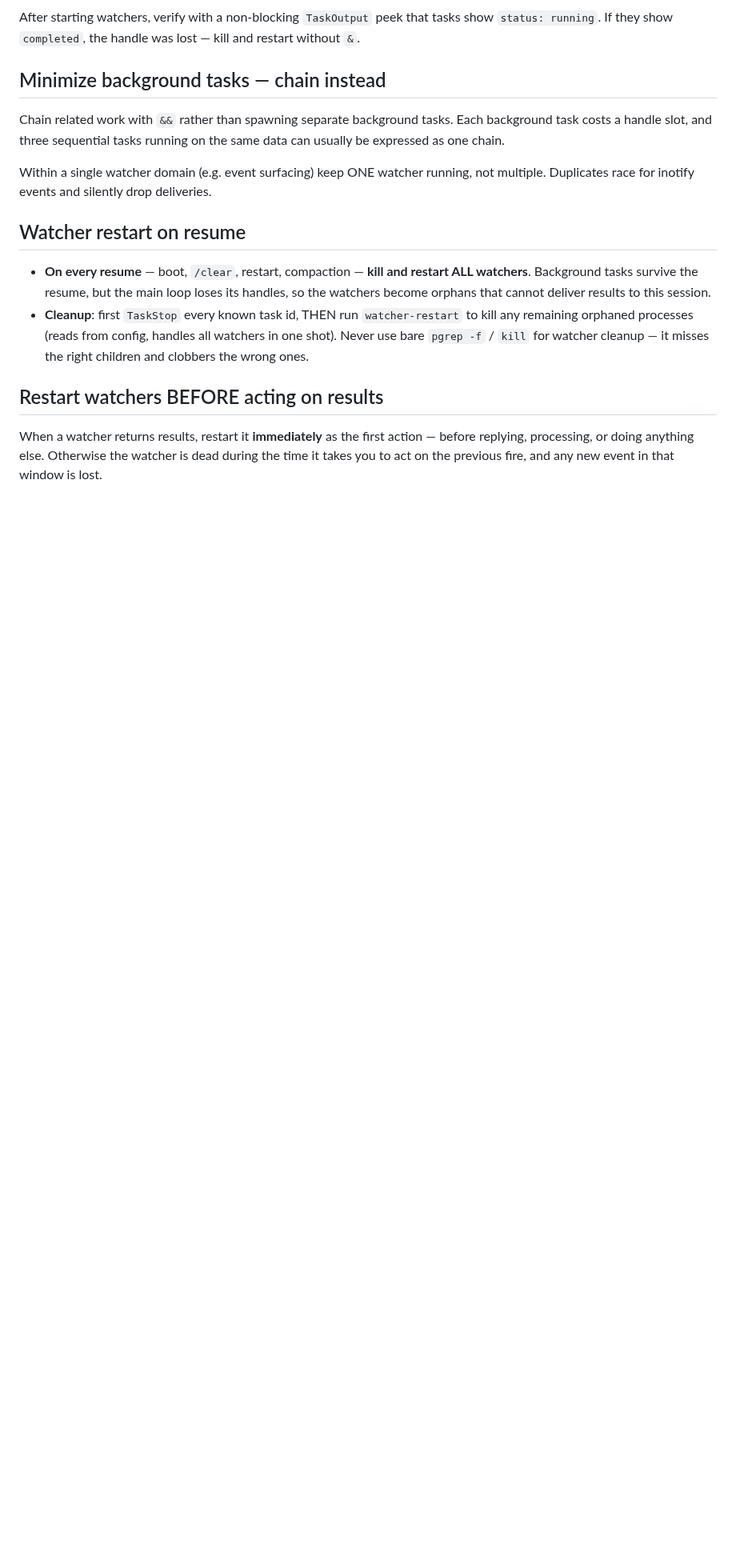
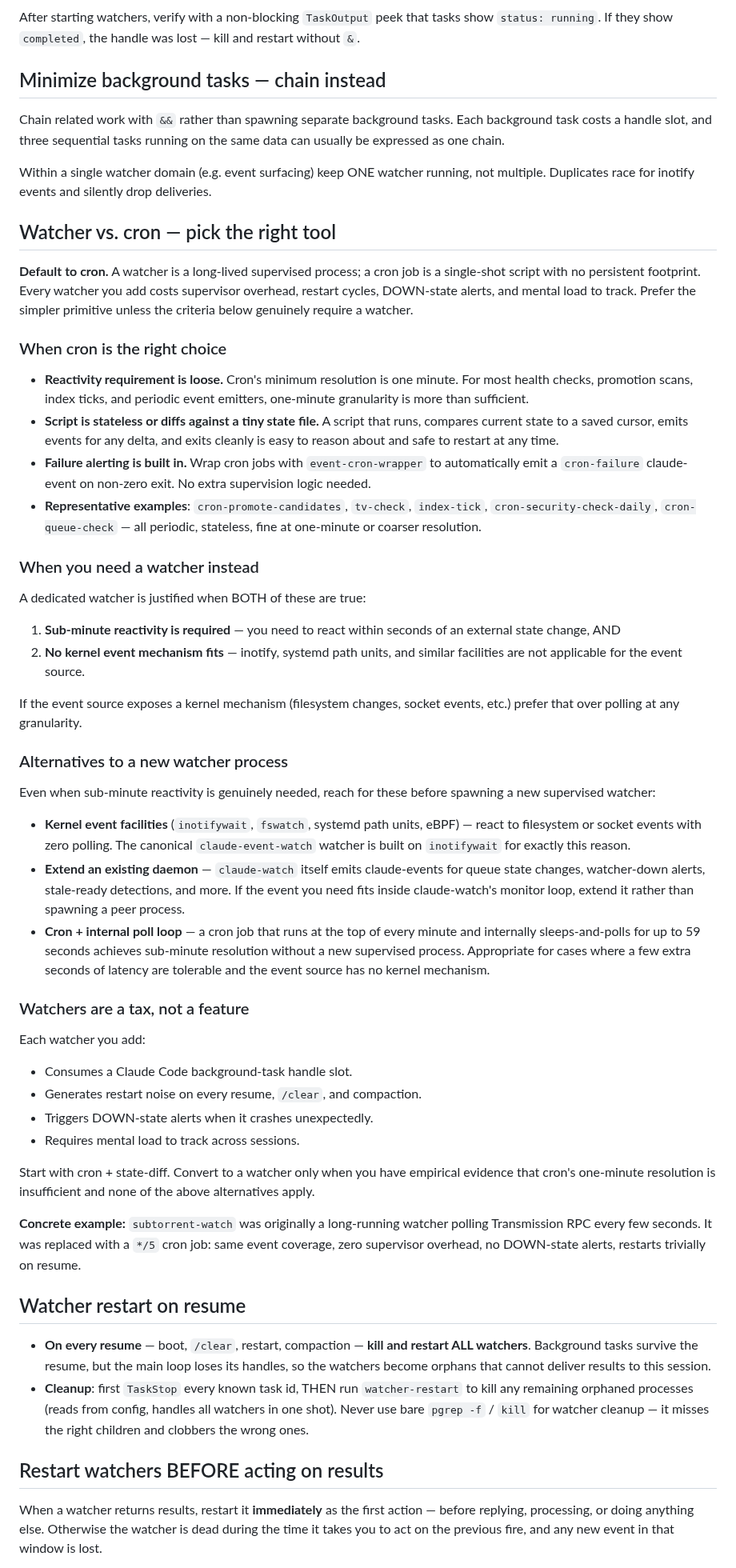
Before and after one commit to hndrewaall/claude-watch, a Markdown page: docs/watchers.md, the part around the change. Shown at 80% size. Rendered like a GitHub page; blank space fills up the shorter version.

Commit message:
docs: add watcher-vs-cron decision framework + baked-CLAUDE.md refs
Adds a new "Watcher vs. cron — pick the right tool" section to
docs/watchers.md covering: when cron is the right choice (one-minute
resolution, stateless scripts, built-in failure alerting via
event-cron-wrapper), strict criteria for a dedicated watcher (sub-minute
reactivity AND no kernel event mechanism), and alternatives that avoid
a new supervised process (inotifywait/fswatch/systemd path units,
extending claude-watch itself, cron + internal poll loop). Includes a
concrete subtorrent-watch conversion example.

Also adds a forward-reference callout to docs/adding-watchers.md and
wires both docs/ links + an inline watcher-vs-cron decision note into
container/baked-CLAUDE.md so downstream operators see the guidance at
session start.

Co-Authored-By: Claude Sonnet 4.6 <noreply@anthropic.com>

```diff
--- a/docs/watchers.md
+++ b/docs/watchers.md
@@ -54,6 +54,78 @@ Within a single watcher domain (e.g. event surfacing) keep ONE watcher
 running, not multiple. Duplicates race for inotify events and silently
 drop deliveries.
 
+## Watcher vs. cron — pick the right tool
+
+**Default to cron.** A watcher is a long-lived supervised process; a cron
+job is a single-shot script with no persistent footprint. Every watcher you
+add costs supervisor overhead, restart cycles, DOWN-state alerts, and mental
+load to track. Prefer the simpler primitive unless the criteria below
+genuinely require a watcher.
+
+### When cron is the right choice
+
+- **Reactivity requirement is loose.** Cron's minimum resolution is one
+  minute. For most health checks, promotion scans, index ticks, and
+  periodic event emitters, one-minute granularity is more than sufficient.
+- **Script is stateless or diffs against a tiny state file.** A script that
+  runs, compares current state to a saved cursor, emits events for any delta,
+  and exits cleanly is easy to reason about and safe to restart at any time.
+- **Failure alerting is built in.** Wrap cron jobs with `event-cron-wrapper`
+  to automatically emit a `cron-failure` claude-event on non-zero exit. No
+  extra supervision logic needed.
+- **Representative examples**: `cron-promote-candidates`, `tv-check`,
+  `index-tick`, `cron-security-check-daily`, `cron-queue-check` — all
+  periodic, stateless, fine at one-minute or coarser resolution.
+
+### When you need a watcher instead
+
+A dedicated watcher is justified when BOTH of these are true:
+
+1. **Sub-minute reactivity is required** — you need to react within seconds
+   of an external state change, AND
+2. **No kernel event mechanism fits** — inotify, systemd path units, and
+   similar facilities are not applicable for the event source.
+
+If the event source exposes a kernel mechanism (filesystem changes, socket
+events, etc.) prefer that over polling at any granularity.
+
+### Alternatives to a new watcher process
+
+Even when sub-minute reactivity is genuinely needed, reach for these before
+spawning a new supervised watcher:
+
+- **Kernel event facilities** (`inotifywait`, `fswatch`, systemd path units,
+  eBPF) — react to filesystem or socket events with zero polling. The
+  canonical `claude-event-watch` watcher is built on `inotifywait` for
+  exactly this reason.
+- **Extend an existing daemon** — `claude-watch` itself emits claude-events
+  for queue state changes, watcher-down alerts, stale-ready detections, and
+  more. If the event you need fits inside claude-watch's monitor loop,
+  extend it rather than spawning a peer process.
+- **Cron + internal poll loop** — a cron job that runs at the top of every
+  minute and internally sleeps-and-polls for up to 59 seconds achieves
+  sub-minute resolution without a new supervised process. Appropriate for
+  cases where a few extra seconds of latency are tolerable and the event
+  source has no kernel mechanism.
+
+### Watchers are a tax, not a feature
+
+Each watcher you add:
+
+- Consumes a Claude Code background-task handle slot.
+- Generates restart noise on every resume, `/clear`, and compaction.
+- Triggers DOWN-state alerts when it crashes unexpectedly.
+- Requires mental load to track across sessions.
+
+Start with cron + state-diff. Convert to a watcher only when you have
+empirical evidence that cron's one-minute resolution is insufficient and
+none of the above alternatives apply.
+
+**Concrete example:** `subtorrent-watch` was originally a long-running
+watcher polling Transmission RPC every few seconds. It was replaced with a
+`*/5` cron job: same event coverage, zero supervisor overhead, no DOWN-state
+alerts, restarts trivially on resume.
+
 ## Watcher restart on resume
 
 - **On every resume** — boot, `/clear`, restart, compaction — **kill and
```
Also changed, not shown: container/baked-CLAUDE.md (+11 -0 lines), docs/adding-watchers.md (+4 -0 lines).
